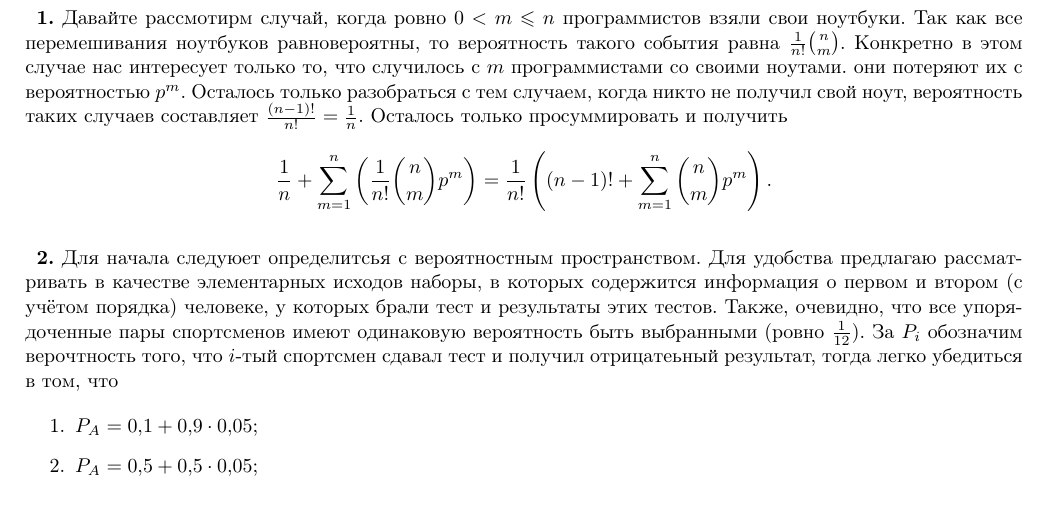
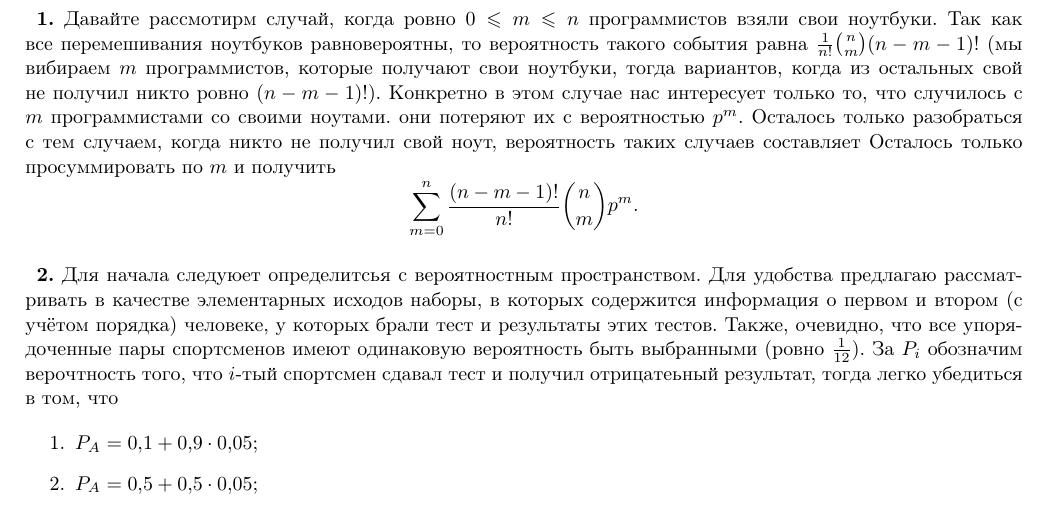
Before and after one commit to ARS404/TexData, a LaTeX book (main.tex, which reads course2/probability thoery/homeworks/01.tex): part of page 134 of 136, cut so that both start at the same text. Compiled offline with pdfLaTeX.

Commit message:
первая домашка по ТВиМС

```diff
--- a/course2/probability thoery/homeworks/01.tex
+++ b/course2/probability thoery/homeworks/01.tex
@@ -1,10 +1,11 @@
 \subsection{Домашка первая}
 
-\i Давайте рассмотирм случай, когда ровно $0 < m \leq n$ программистов взяли свои ноутбуки. Так как все перемешивания ноутбуков равновероятны, то вероятность
-такого события равна $\frac{1}{n!}\binom{n}{m}$. Конкретно в этом случае нас интересует только то, что случилось с $m$ программистами со своими ноутами. они
+\i Давайте рассмотирм случай, когда ровно $0 \leq m \leq n$ программистов взяли свои ноутбуки. Так как все перемешивания ноутбуков равновероятны, то вероятность
+такого события равна $\frac{1}{n!}\binom{n}{m} (n-m-1)!$ (мы вибираем $m$ программистов, которые получают свои ноутбуки, тогда вариантов, когда из остальных
+свой не получил никто ровно $(n-m-1)!$). Конкретно в этом случае нас интересует только то, что случилось с $m$ программистами со своими ноутами. они
 потеряют их с вероятностью $p^m$. Осталось только разобраться с тем случаем, когда никто не получил свой ноут, вероятность таких случаев составляет
- $\frac{(n-1)!}{n!} = \frac{1}{n}$. Осталось только просуммировать и получить
- \[\frac{1}{n} + \sum_{m=1}^{n} \brackets{\frac{1}{n!}\binom{n}{m}p^m} = \frac{1}{n!}\brackets{(n-1)! + \sum_{m=1}^{n}\binom{n}{m}p^m}.\]
+Осталось только просуммировать по $m$ и получить
+\[\sum_{m=0}^n \frac{(n-m-1)!}{n!}\binom{n}{m}p^m.\]
 
 \i Для начала следуюет определитсья с вероятностным пространством. Для удобства предлагаю рассматривать в качестве элементарных исходов наборы, в которых
 содержится информация о первом и втором (с учётом порядка) человеке, у которых брали тест и результаты этих тестов. Также, очевидно, что все упорядоченные
```
Also changed, not shown: main.pdf.
